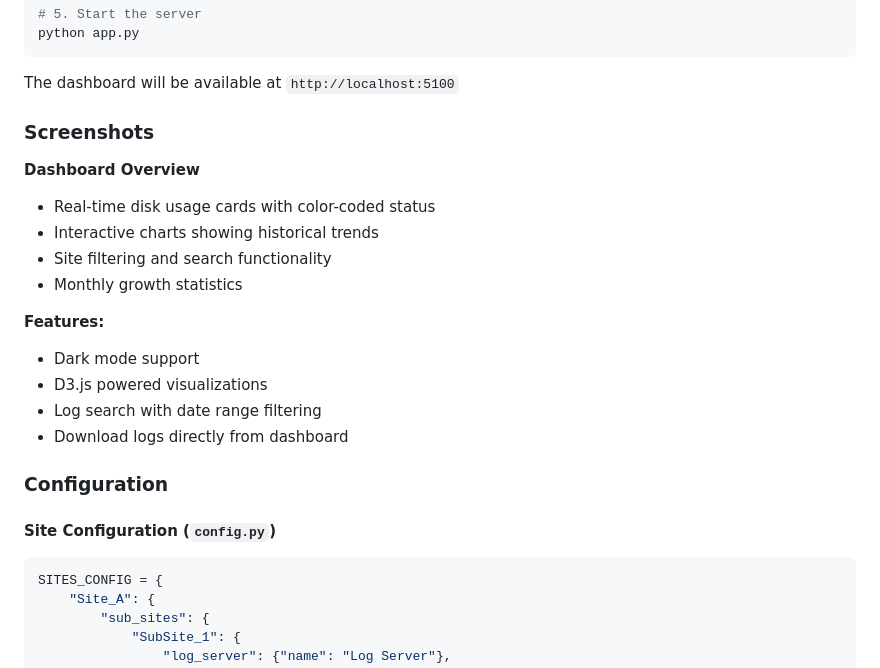
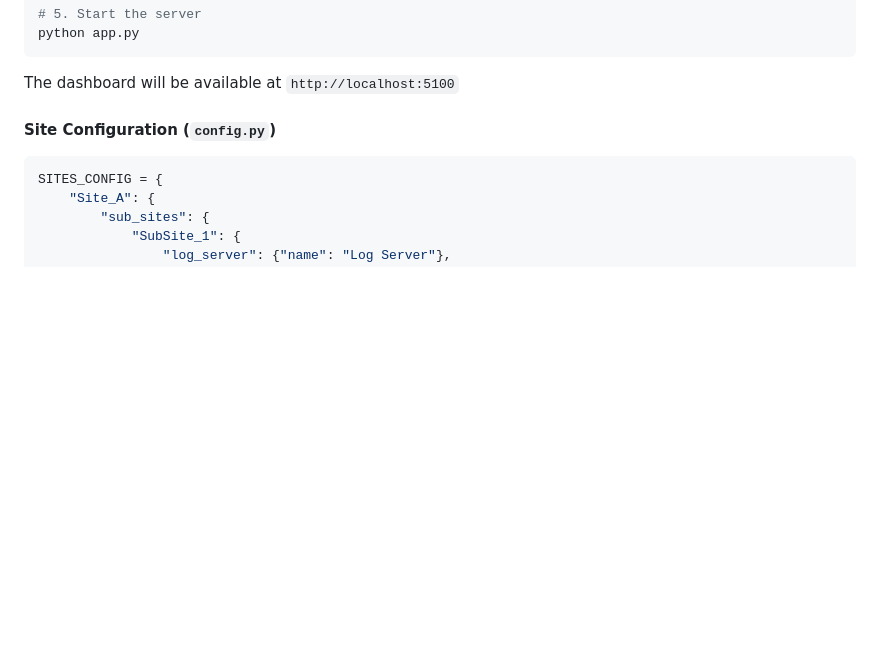
Before and after one commit to mile-chang/logHive, a Markdown page: README.md, the part around the change. GitHub-like rendering; blank space fills up the shorter version.

````diff
--- a/README.md
+++ b/README.md
@@ -142,22 +142,6 @@ python app.py
 ```
 
 The dashboard will be available at `http://localhost:5100`
-
-### Screenshots
-
-**Dashboard Overview**
-- Real-time disk usage cards with color-coded status
-- Interactive charts showing historical trends
-- Site filtering and search functionality
-- Monthly growth statistics
-
-**Features:**
-- Dark mode support
-- D3.js powered visualizations
-- Log search with date range filtering
-- Download logs directly from dashboard
-
-### Configuration
 
 #### Site Configuration (`config.py`)
 
````
Also changed, not shown: README.ja.md (+0 -16 lines), README.zh-TW.md (+0 -16 lines).
